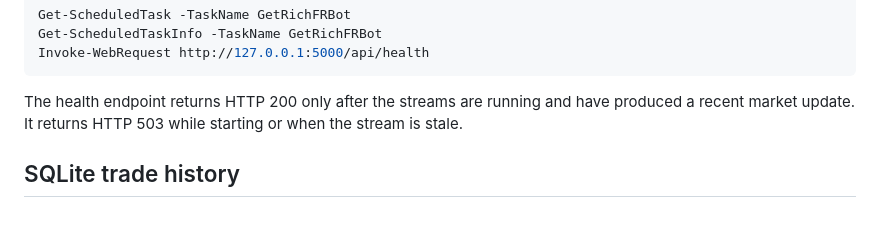
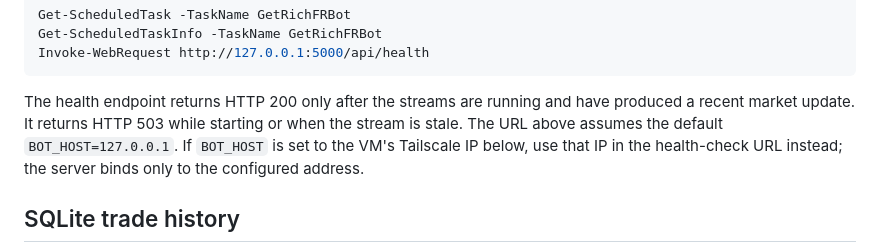
Before and after one commit to GiftNdlala/getrichfrbot, a Markdown page: deploy/windows/README.md, the part around the change. Rendered like a GitHub page; blank space fills up the shorter version.

```diff
--- a/deploy/windows/README.md
+++ b/deploy/windows/README.md
@@ -32,6 +32,9 @@ Invoke-WebRequest http://127.0.0.1:5000/api/health
 The health endpoint returns HTTP 200 only after the streams are running and
 have produced a recent market update. It returns HTTP 503 while starting or
 when the stream is stale.
+The URL above assumes the default `BOT_HOST=127.0.0.1`. If `BOT_HOST` is set
+to the VM's Tailscale IP below, use that IP in the health-check URL instead;
+the server binds only to the configured address.
 
 ## SQLite trade history
 
```
